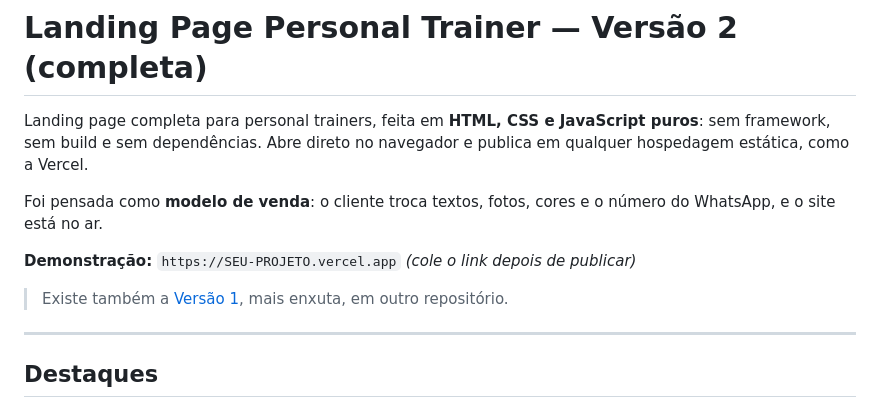
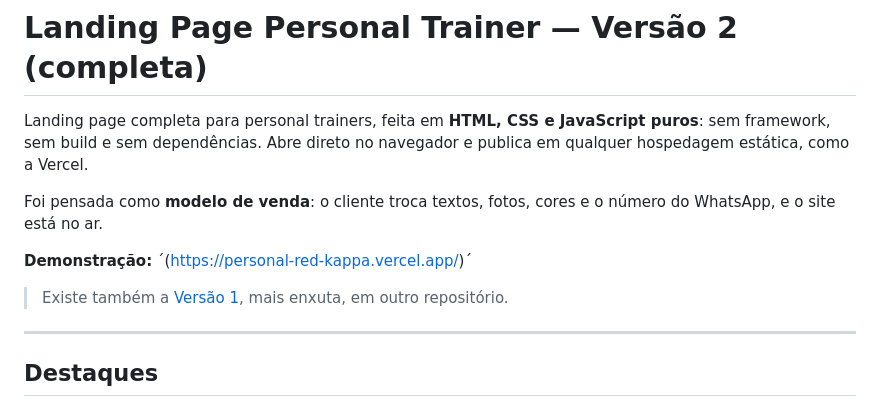
Before and after one commit to allancorreaz/personalLP2, a Markdown page: README.md, the part around one of its changes. Rendered like a GitHub page.

Commit message:
Update demo link and repository references in README

```diff
--- a/README.md
+++ b/README.md
@@ -4,5 +4,5 @@ Landing page completa para personal trainers, feita em **HTML, CSS e JavaScript
 
 Foi pensada como **modelo de venda**: o cliente troca textos, fotos, cores e o número do WhatsApp, e o site está no ar.
 
-**Demonstração:** `https://SEU-PROJETO.vercel.app` _(cole o link depois de publicar)_
+**Demonstração:** ´(https://personal-red-kappa.vercel.app/)´
 
```
Also changed, not shown: other parts of README.md (+1 -1 lines).
